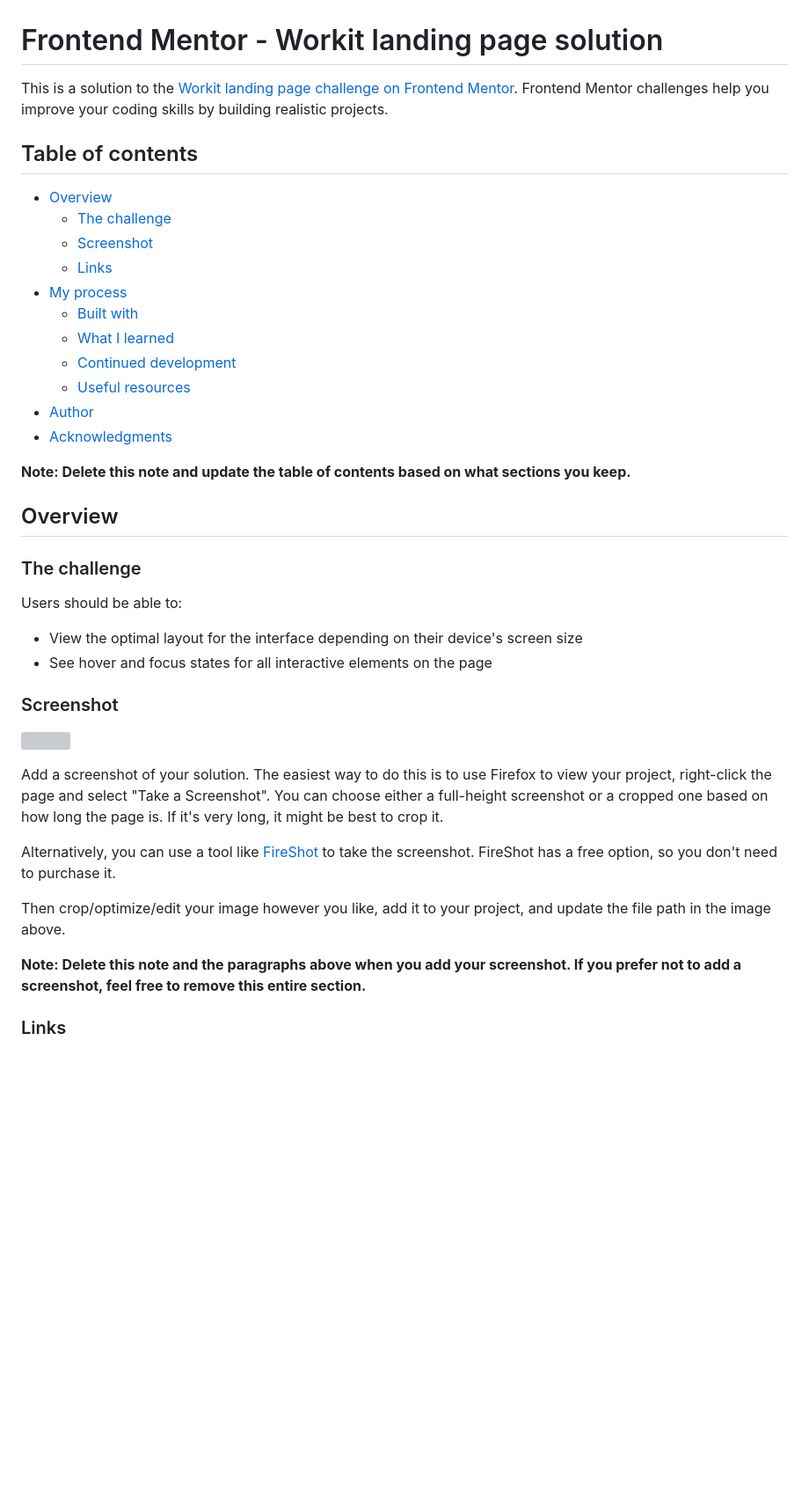
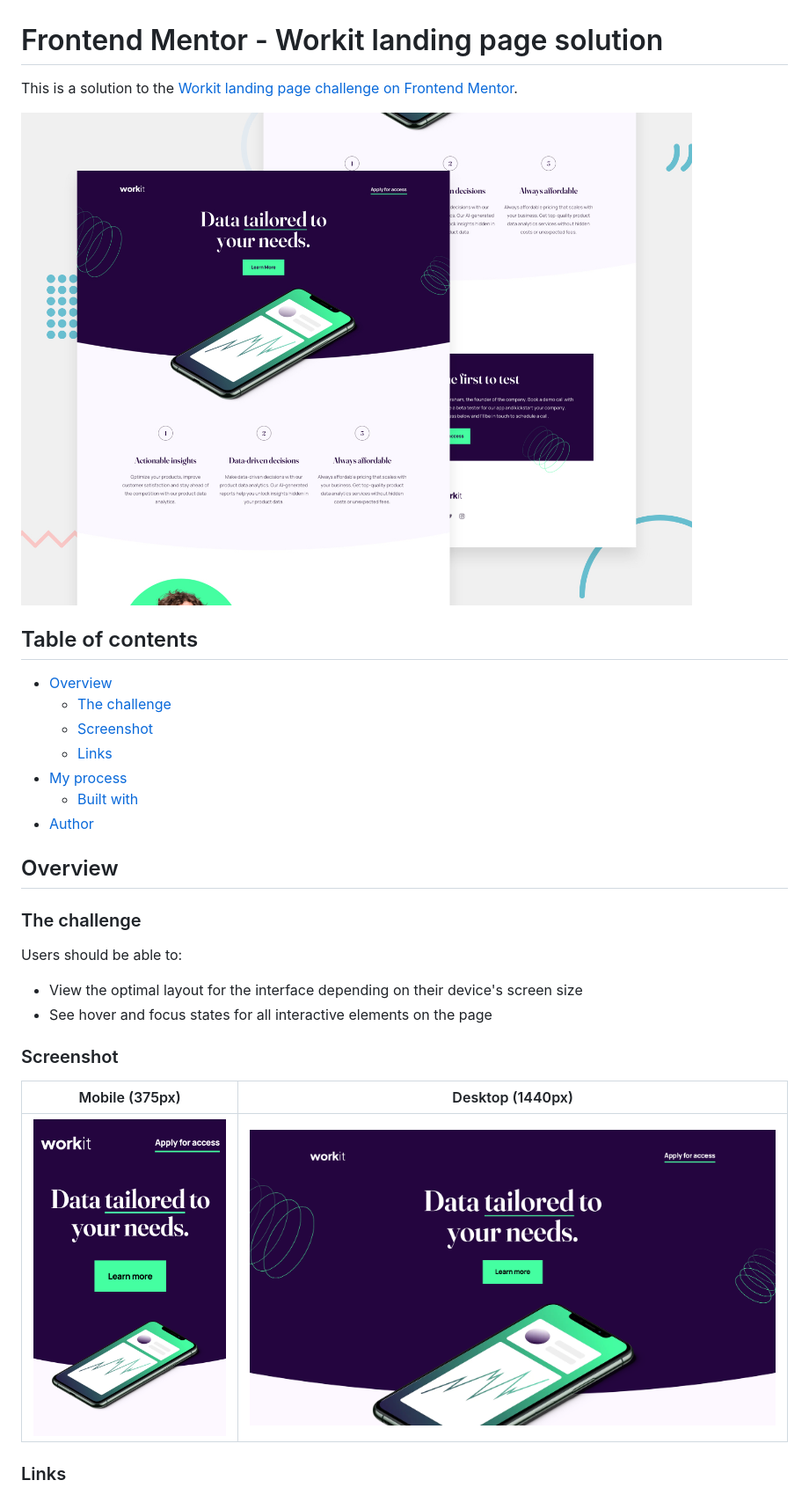
Before and after one commit to amallen1/workit-landingpg, a Markdown page: README.md, the part around one of its changes. Shown at 88% size. Rendered like a GitHub page; pictures changed too: screenshots/desktop_screenshot.png (added), screenshots/mobile_screenshot.png (added); blank space fills up the shorter version; grey boxes are pictures that could not be loaded.

```diff
--- a/README.md
+++ b/README.md
@@ -1,6 +1,8 @@
 # Frontend Mentor - Workit landing page solution
 
-This is a solution to the [Workit landing page challenge on Frontend Mentor](https://www.frontendmentor.io/challenges/workit-landing-page-2fYnyle5lu). Frontend Mentor challenges help you improve your coding skills by building realistic projects.
+This is a solution to the [Workit landing page challenge on Frontend Mentor](https://www.frontendmentor.io/challenges/workit-landing-page-2fYnyle5lu).
+
+![Design preview for the Workit landing page challenge](./preview.jpg)
 
 ## Table of contents
 
@@ -10,13 +12,7 @@ This is a solution to the [Workit landing page challenge on Frontend Mentor](htt
   - [Links](#links)
 - [My process](#my-process)
   - [Built with](#built-with)
-  - [What I learned](#what-i-learned)
-  - [Continued development](#continued-development)
-  - [Useful resources](#useful-resources)
 - [Author](#author)
-- [Acknowledgments](#acknowledgments)
-
-**Note: Delete this note and update the table of contents based on what sections you keep.**
 
 ## Overview
 
@@ -29,15 +25,9 @@ Users should be able to:
 
 ### Screenshot
 
-![](./screenshot.jpg)
-
-Add a screenshot of your solution. The easiest way to do this is to use Firefox to view your project, right-click the page and select "Take a Screenshot". You can choose either a full-height screenshot or a cropped one based on how long the page is. If it's very long, it might be best to crop it.
-
-Alternatively, you can use a tool like [FireShot](https://getfireshot.com/) to take the screenshot. FireShot has a free option, so you don't need to purchase it.
-
-Then crop/optimize/edit your image however you like, add it to your project, and update the file path in the image above.
-
-**Note: Delete this note and the paragraphs above when you add your screenshot. If you prefer not to add a screenshot, feel free to remove this entire section.**
+| Mobile (375px)                                 | Desktop (1440px)                                 |
+| ---------------------------------------------- | ------------------------------------------------ |
+| ![Mobile](./screenshots/mobile_screenshot.png) | ![Desktop](./screenshots/desktop_screenshot.png) |
 
 ### Links
 
```
Also changed, not shown: other parts of README.md (+2 -48 lines), README-template.md (deleted, +0 -111 lines), 2 other files.
